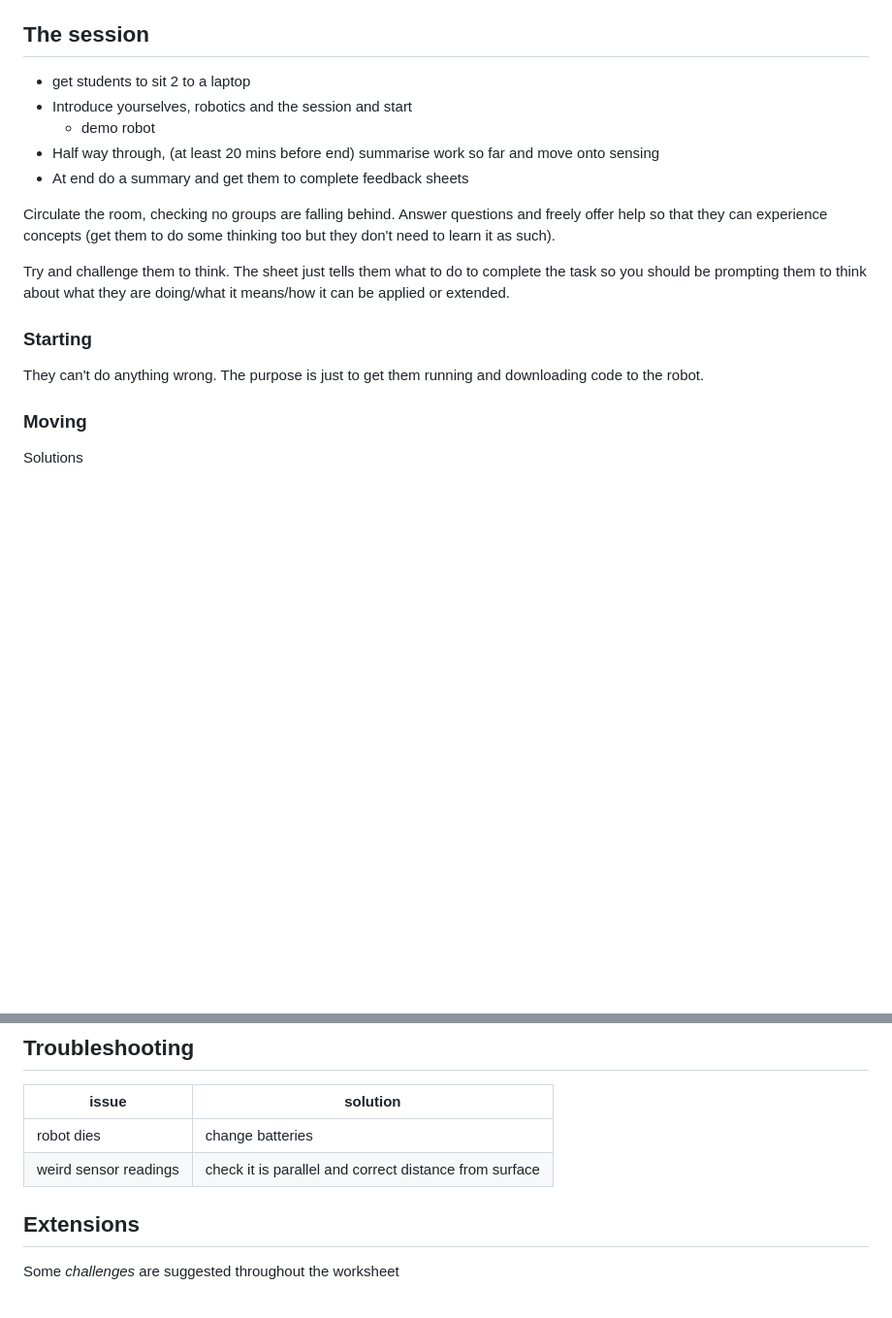
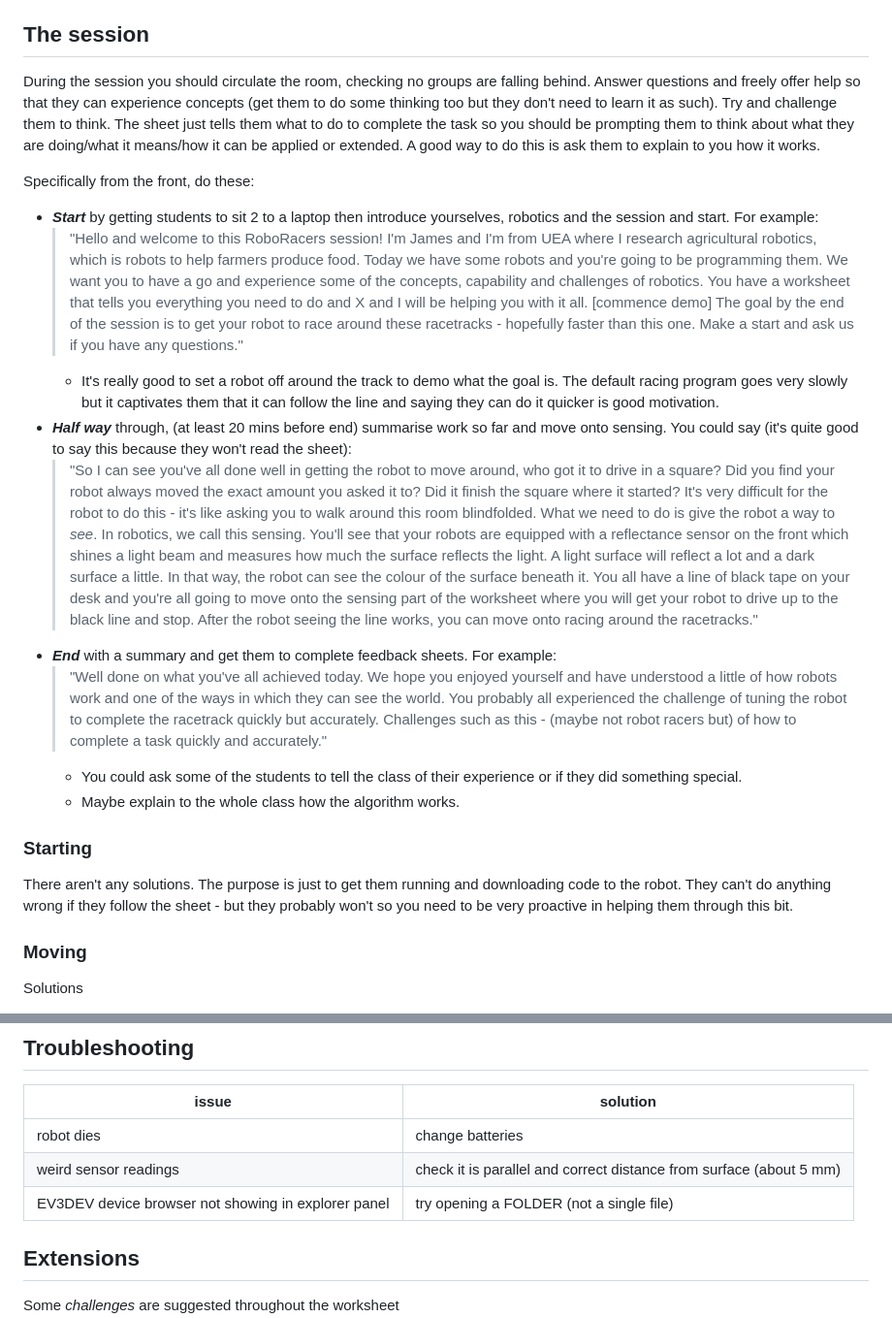
Before and after one commit to bennett-j/RoboChallenge, a Markdown page: docs/notes.md, 2 parts joined by grey strips. Shown at 97% size. Drawn GitHub-style; blank space fills up the shorter version.

Commit message:
Update leaders notes

```diff
--- a/docs/notes.md
+++ b/docs/notes.md
@@ -17,18 +17,22 @@ The main idea behind the session is to introduce the idea that robots need senso
 - Run `starting.py` on the robot to test
 
 ## The session
-- get students to sit 2 to a laptop
-- Introduce yourselves, robotics and the session and start
-    - demo robot
-- Half way through, (at least 20 mins before end) summarise work so far and move onto sensing
-- At end do a summary and get them to complete feedback sheets
+During the session you should circulate the room, checking no groups are falling behind. Answer questions and freely offer help so that they can experience concepts (get them to do some thinking too but they don't need to learn it as such). Try and challenge them to think. The sheet just tells them what to do to complete the task so you should be prompting them to think about what they are doing/what it means/how it can be applied or extended. A good way to do this is ask them to explain to you how it works.
 
-Circulate the room, checking no groups are falling behind. Answer questions and freely offer help so that they can experience concepts (get them to do some thinking too but they don't need to learn it as such).
+Specifically from the front, do these:
 
-Try and challenge them to think. The sheet just tells them what to do to complete the task so you should be prompting them to think about what they are doing/what it means/how it can be applied or extended.
+- **_Start_** by getting students to sit 2 to a laptop then introduce yourselves, robotics and the session and start. For example:
+    > "Hello and welcome to this RoboRacers session! I'm James and I'm from UEA where I research agricultural robotics, which is robots to help farmers produce food. Today we have some robots and you're going to be programming them. We want you to have a go and experience some of the concepts, capability and challenges of robotics. You have a worksheet that tells you everything you need to do and X and I will be helping you with it all. [commence demo] The goal by the end of the session is to get your robot to race around these racetracks - hopefully faster than this one. Make a start and ask us if you have any questions."
+    - It's really good to set a robot off around the track to demo what the goal is. The default racing program goes very slowly but it captivates them that it can follow the line and saying they can do it quicker is good motivation.
+- **_Half way_** through, (at least 20 mins before end) summarise work so far and move onto sensing. You could say (it's quite good to say this because they won't read the sheet):
+    > "So I can see you've all done well in getting the robot to move around, who got it to drive in a square? Did you find your robot always moved the exact amount you asked it to? Did it finish the square where it started? It's very difficult for the robot to do this - it's like asking you to walk around this room blindfolded. What we need to do is give the robot a way to _see_. In robotics, we call this sensing. You'll see that your robots are equipped with a reflectance sensor on the front which shines a light beam and measures how much the surface reflects the light. A light surface will reflect a lot and a dark surface a little. In that way, the robot can see the colour of the surface beneath it. You all have a line of black tape on your desk and you're all going to move onto the sensing part of the worksheet where you will get your robot to drive up to the black line and stop. After the robot seeing the line works, you can move onto racing around the racetracks."
+- **_End_** with a summary and get them to complete feedback sheets. For example:
+    > "Well done on what you've all achieved today. We hope you enjoyed yourself and have understood a little of how robots work and one of the ways in which they can see the world. You probably all experienced the challenge of tuning the robot to complete the racetrack quickly but accurately. Challenges such as this - (maybe not robot racers but) of how to complete a task quickly and accurately."
+    - You could ask some of the students to tell the class of their experience or if they did something special.
+    - Maybe explain to the whole class how the algorithm works.
 
 ### Starting
-They can't do anything wrong. The purpose is just to get them running and downloading code to the robot.
+There aren't any solutions. The purpose is just to get them running and downloading code to the robot. They can't do anything wrong if they follow the sheet - but they probably won't so you need to be very proactive in helping them through this bit.
 
 ### Moving
 Solutions
@@ -96,7 +100,8 @@ You can try and discuss with them how the robot is working. [explanation pending
 | issue | solution |
 |-------|-----------|
 | robot dies | change batteries |
-| weird sensor readings | check it is parallel and correct distance from surface |
+| weird sensor readings | check it is parallel and correct distance from surface (about 5 mm) |
+| EV3DEV device browser not showing in explorer panel | try opening a FOLDER (not a single file)|
 
 ## Extensions
 Some _challenges_ are suggested throughout the worksheet
```
